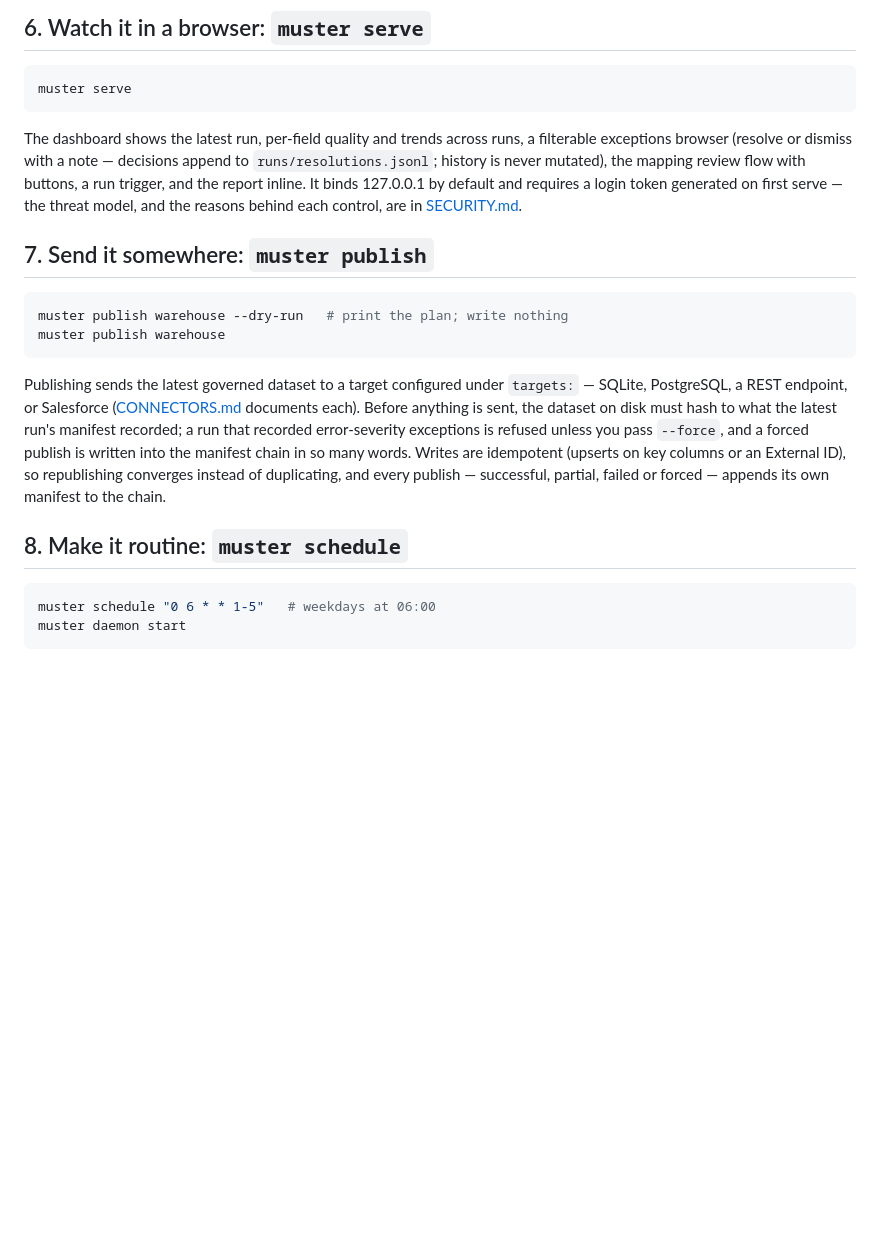
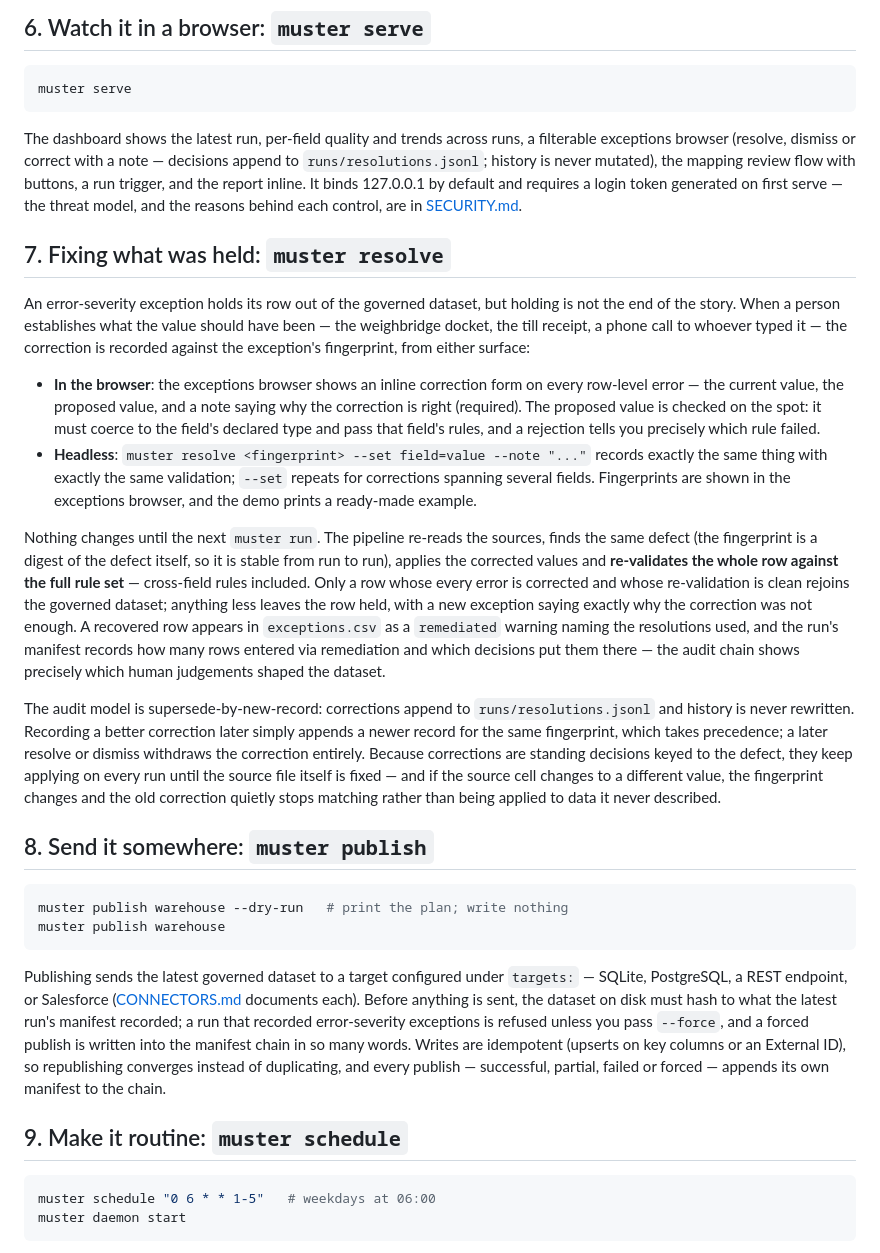
Before and after one commit to pcguest/muster, a Markdown page: docs/WORKFLOW.md, the part around the change. Rendered like a GitHub page; blank space fills up the shorter version.

Commit message:
docs: describe fixing what was held
docs/WORKFLOW.md gains a 'Fixing what was held' section — the browser
and CLI correction paths, the full-rule-set re-validation rule, and the
supersede-by-new-record audit model — and the README's exceptions
philosophy bullet now says corrected rows rejoin the governed dataset
under audit.

````diff
--- a/docs/WORKFLOW.md
+++ b/docs/WORKFLOW.md
@@ -117,14 +117,58 @@ muster serve
 ```
 
 The dashboard shows the latest run, per-field quality and trends across
-runs, a filterable exceptions browser (resolve or dismiss with a note —
-decisions append to `runs/resolutions.jsonl`; history is never mutated),
+runs, a filterable exceptions browser (resolve, dismiss or correct with a
+note — decisions append to `runs/resolutions.jsonl`; history is never
+mutated),
 the mapping review flow with buttons, a run trigger, and the report
 inline. It binds 127.0.0.1 by default and requires a login token generated
 on first serve — the threat model, and the reasons behind each control,
 are in [SECURITY.md](SECURITY.md).
 
-## 7. Send it somewhere: `muster publish`
+## 7. Fixing what was held: `muster resolve`
+
+An error-severity exception holds its row out of the governed dataset, but
+holding is not the end of the story. When a person establishes what the
+value should have been — the weighbridge docket, the till receipt, a phone
+call to whoever typed it — the correction is recorded against the
+exception's fingerprint, from either surface:
+
+- **In the browser**: the exceptions browser shows an inline correction
+  form on every row-level error — the current value, the proposed value,
+  and a note saying why the correction is right (required). The proposed
+  value is checked on the spot: it must coerce to the field's declared
+  type and pass that field's rules, and a rejection tells you precisely
+  which rule failed.
+- **Headless**: `muster resolve <fingerprint> --set field=value --note
+  "..."` records exactly the same thing with exactly the same validation;
+  `--set` repeats for corrections spanning several fields. Fingerprints
+  are shown in the exceptions browser, and the demo prints a ready-made
+  example.
+
+Nothing changes until the next `muster run`. The pipeline re-reads the
+sources, finds the same defect (the fingerprint is a digest of the defect
+itself, so it is stable from run to run), applies the corrected values and
+**re-validates the whole row against the full rule set** — cross-field
+rules included. Only a row whose every error is corrected and whose
+re-validation is clean rejoins the governed dataset; anything less leaves
+the row held, with a new exception saying exactly why the correction was
+not enough. A recovered row appears in `exceptions.csv` as a
+`remediated` warning naming the resolutions used, and the run's manifest
+records how many rows entered via remediation and which decisions put
+them there — the audit chain shows precisely which human judgements
+shaped the dataset.
+
+The audit model is supersede-by-new-record: corrections append to
+`runs/resolutions.jsonl` and history is never rewritten. Recording a
+better correction later simply appends a newer record for the same
+fingerprint, which takes precedence; a later resolve or dismiss withdraws
+the correction entirely. Because corrections are standing decisions keyed
+to the defect, they keep applying on every run until the source file
+itself is fixed — and if the source cell changes to a different value, the
+fingerprint changes and the old correction quietly stops matching rather
+than being applied to data it never described.
+
+## 8. Send it somewhere: `muster publish`
 
 ```sh
 muster publish warehouse --dry-run   # print the plan; write nothing
@@ -142,7 +186,7 @@ ID), so republishing converges instead of duplicating, and every publish —
 successful, partial, failed or forced — appends its own manifest to the
 chain.
 
-## 8. Make it routine: `muster schedule`
+## 9. Make it routine: `muster schedule`
 
 ```sh
 muster schedule "0 6 * * 1-5"   # weekdays at 06:00
````
Also changed, not shown: README.md (+4 -1 lines).
